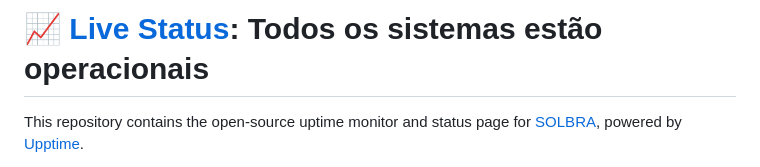
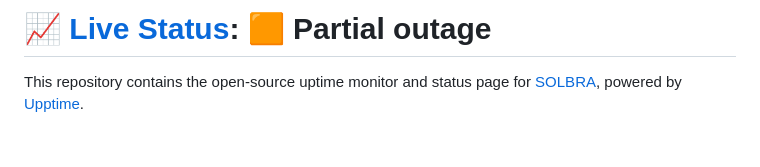
Before and after one commit to solbra/status, a Markdown page: README.md, the part around one of its changes. Drawn GitHub-style; blank space fills up the shorter version.

Commit message:
:pencil: Update summary in README [skip ci] [upptime]

```diff
--- a/README.md
+++ b/README.md
@@ -1,4 +1,4 @@
-# [📈 Live Status](https://solbra.github.io/status): <!--live status--> **Todos os sistemas estão operacionais**
+# [📈 Live Status](https://solbra.github.io/status): <!--live status--> **🟧 Partial outage**
 
 This repository contains the open-source uptime monitor and status page for [SOLBRA](https://www.solbra.com.br), powered by [Upptime](https://github.com/upptime/upptime).
 
```
Also changed, not shown: other parts of README.md (+3 -3 lines).
